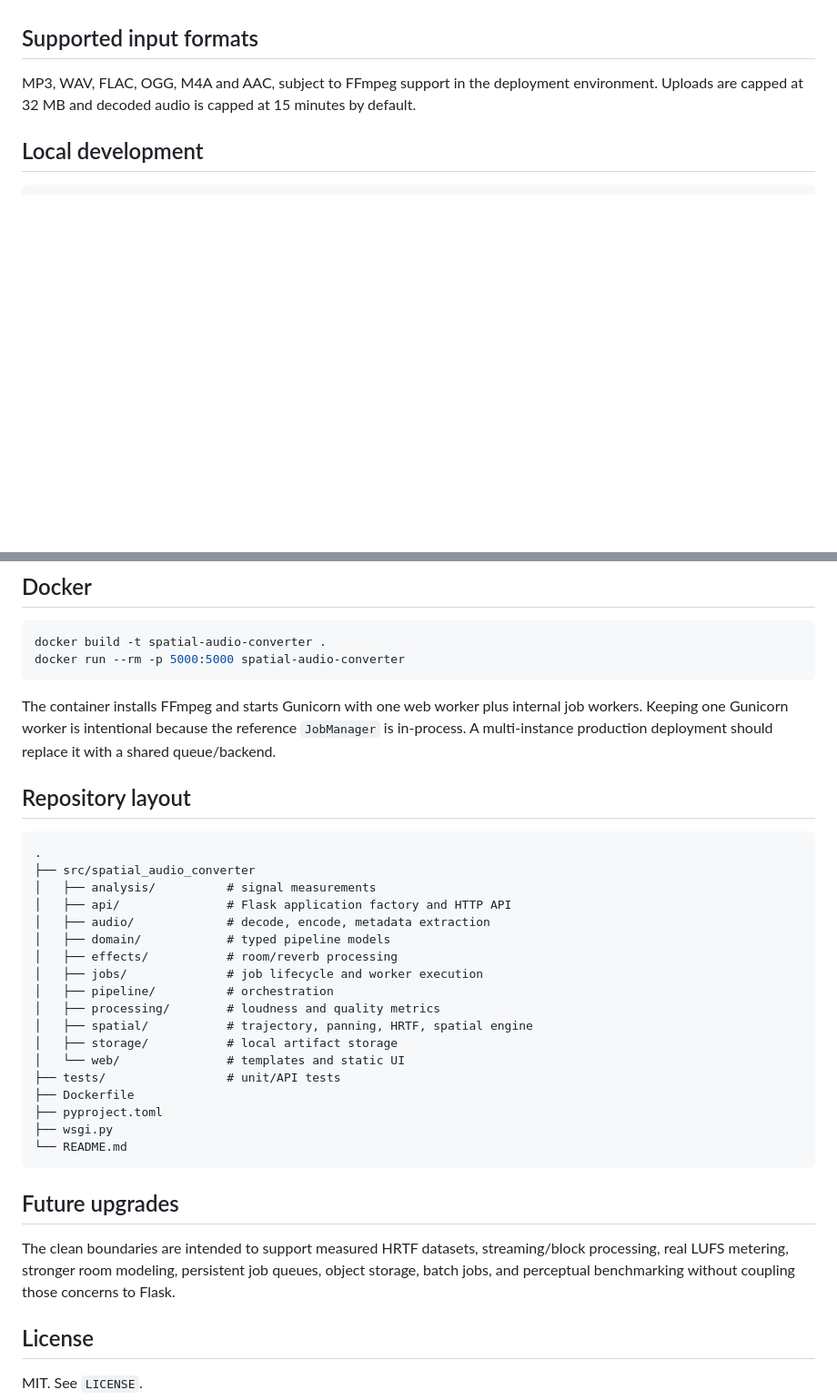
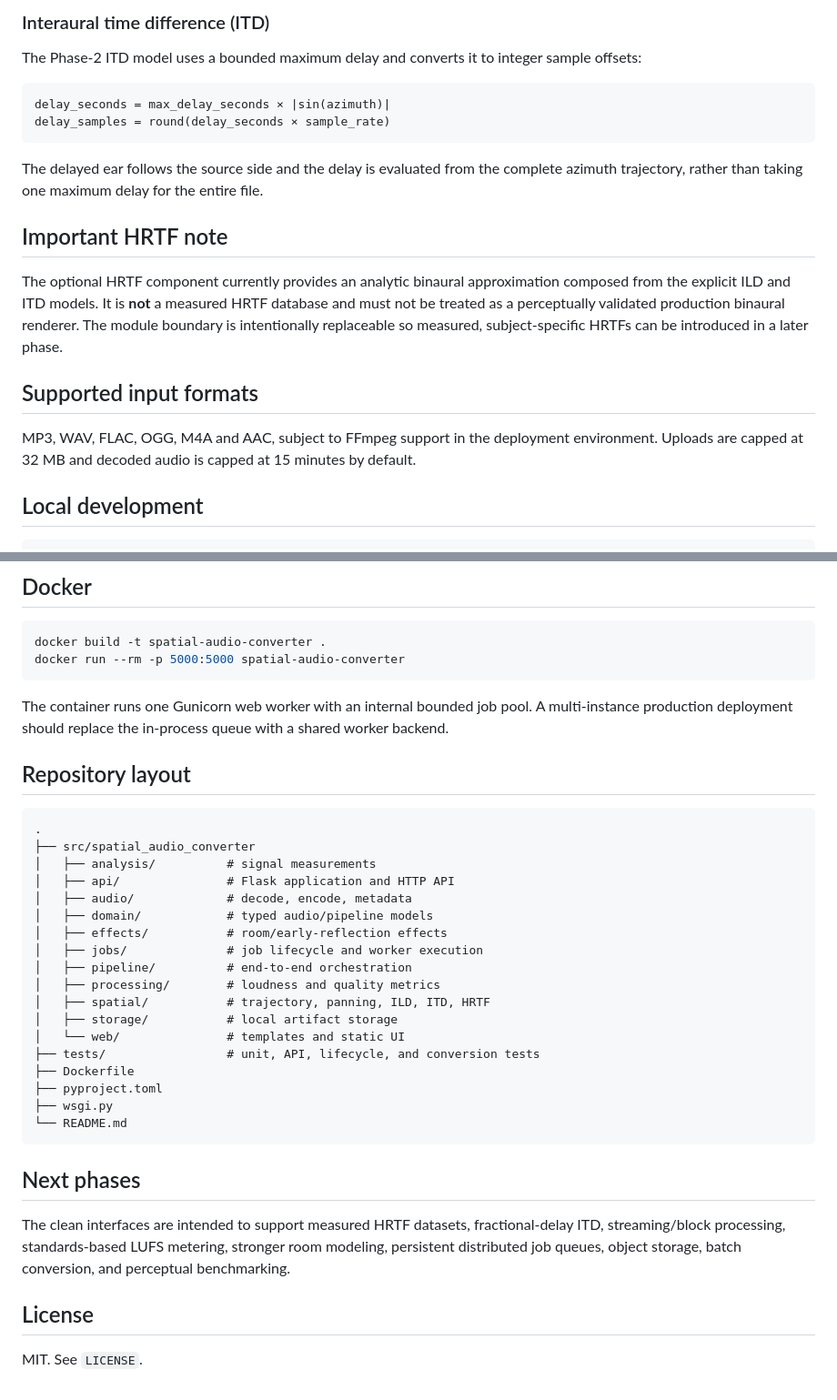
Before and after one commit to ObedienceAdara/8D-Audio-Converter, a Markdown page: README.md, 2 parts joined by grey strips. Shown at 91% size. GitHub-like rendering; blank space fills up the shorter version.

````diff
--- a/README.md
+++ b/README.md
@@ -40,3 +83,17 @@ The included HRTF component is an **analytic approximation** designed to keep th
+### Interaural time difference (ITD)
+
+The Phase-2 ITD model uses a bounded maximum delay and converts it to integer sample offsets:
+
+```text
+delay_seconds = max_delay_seconds × |sin(azimuth)|
+delay_samples = round(delay_seconds × sample_rate)
+```
+
+The delayed ear follows the source side and the delay is evaluated from the complete azimuth trajectory, rather than taking one maximum delay for the entire file.
+
+## Important HRTF note
+
+The optional HRTF component currently provides an analytic binaural approximation composed from the explicit ILD and ITD models. It is **not** a measured HRTF database and must not be treated as a perceptually validated production binaural renderer. The module boundary is intentionally replaceable so measured, subject-specific HRTFs can be introduced in a later phase.
 
 ## Supported input formats
 
@@ -80,7 +137,7 @@ docker build -t spatial-audio-converter .
 docker run --rm -p 5000:5000 spatial-audio-converter
 ```
 
-The container installs FFmpeg and starts Gunicorn with one web worker plus internal job workers. Keeping one Gunicorn worker is intentional because the reference `JobManager` is in-process. A multi-instance production deployment should replace it with a shared queue/backend.
+The container runs one Gunicorn web worker with an internal bounded job pool. A multi-instance production deployment should replace the in-process queue with a shared worker backend.
 
 ## Repository layout
 
@@ -88,26 +145,26 @@ The container installs FFmpeg and starts Gunicorn with one web worker plus inter
 .
 ├── src/spatial_audio_converter
 │   ├── analysis/          # signal measurements
-│   ├── api/               # Flask application factory and HTTP API
-│   ├── audio/             # decode, encode, metadata extraction
-│   ├── domain/            # typed pipeline models
-│   ├── effects/           # room/reverb processing
+│   ├── api/               # Flask application and HTTP API
+│   ├── audio/             # decode, encode, metadata
+│   ├── domain/            # typed audio/pipeline models
+│   ├── effects/           # room/early-reflection effects
 │   ├── jobs/              # job lifecycle and worker execution
-│   ├── pipeline/          # orchestration
+│   ├── pipeline/          # end-to-end orchestration
 │   ├── processing/        # loudness and quality metrics
-│   ├── spatial/           # trajectory, panning, HRTF, spatial engine
+│   ├── spatial/           # trajectory, panning, ILD, ITD, HRTF
 │   ├── storage/           # local artifact storage
 │   └── web/               # templates and static UI
-├── tests/                 # unit/API tests
+├── tests/                 # unit, API, lifecycle, and conversion tests
 ├── Dockerfile
 ├── pyproject.toml
 ├── wsgi.py
 └── README.md
 ```
 
-## Future upgrades
+## Next phases
 
-The clean boundaries are intended to support measured HRTF datasets, streaming/block processing, real LUFS metering, stronger room modeling, persistent job queues, object storage, batch jobs, and perceptual benchmarking without coupling those concerns to Flask.
+The clean interfaces are intended to support measured HRTF datasets, fractional-delay ITD, streaming/block processing, standards-based LUFS metering, stronger room modeling, persistent distributed job queues, object storage, batch conversion, and perceptual benchmarking.
 
 ## License
 
````
Also changed, not shown: other parts of README.md (+59 -16 lines).
